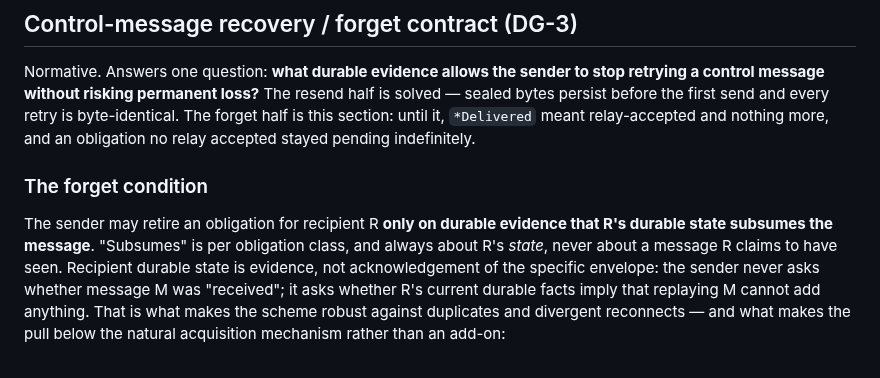
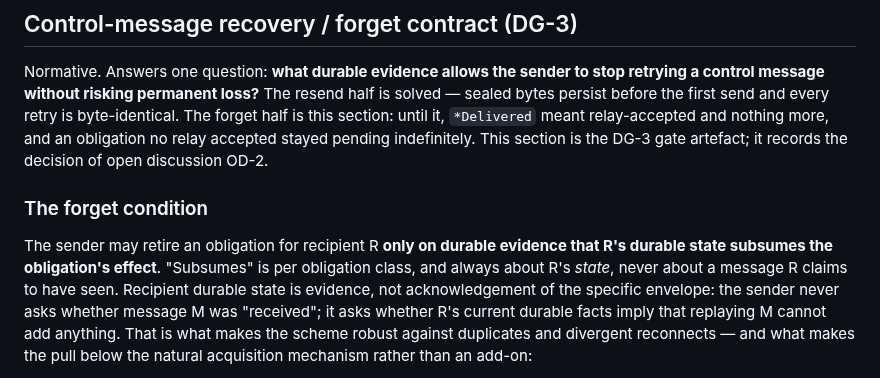
Before and after one commit to control-aesir/wyrd, a Markdown page: docs/sync-and-peers.md, the part around the change. Drawn GitHub-style.

Commit message:
docs(sync): clarify OD-2/DG-3 naming and obligation-effect wording

```diff
--- a/docs/sync-and-peers.md
+++ b/docs/sync-and-peers.md
@@ -115,11 +115,13 @@ loss?** The resend half is solved — sealed bytes persist before the
 first send and every retry is byte-identical. The forget half is this
 section: until it, `*Delivered` meant relay-accepted and nothing more,
 and an obligation no relay accepted stayed pending indefinitely.
+This section is the DG-3 gate artefact; it records the decision of
+open discussion OD-2.
 
 ### The forget condition
 
 The sender may retire an obligation for recipient R **only on durable
-evidence that R's durable state subsumes the message**. "Subsumes" is
+evidence that R's durable state subsumes the obligation's effect**. "Subsumes" is
 per obligation class, and always about R's *state*, never about a
 message R claims to have seen. Recipient durable state is evidence,
 not acknowledgement of the specific envelope: the sender never asks
```
